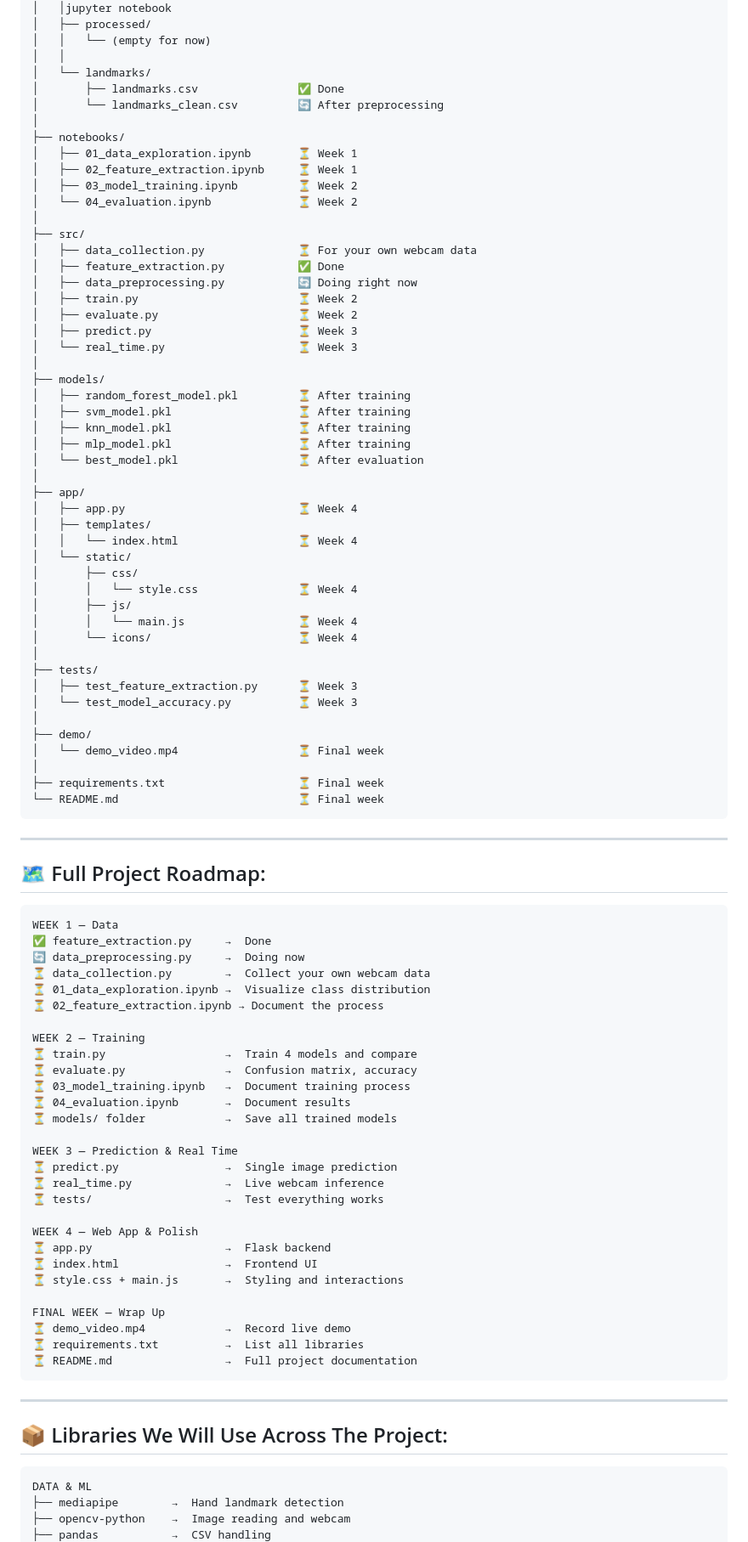
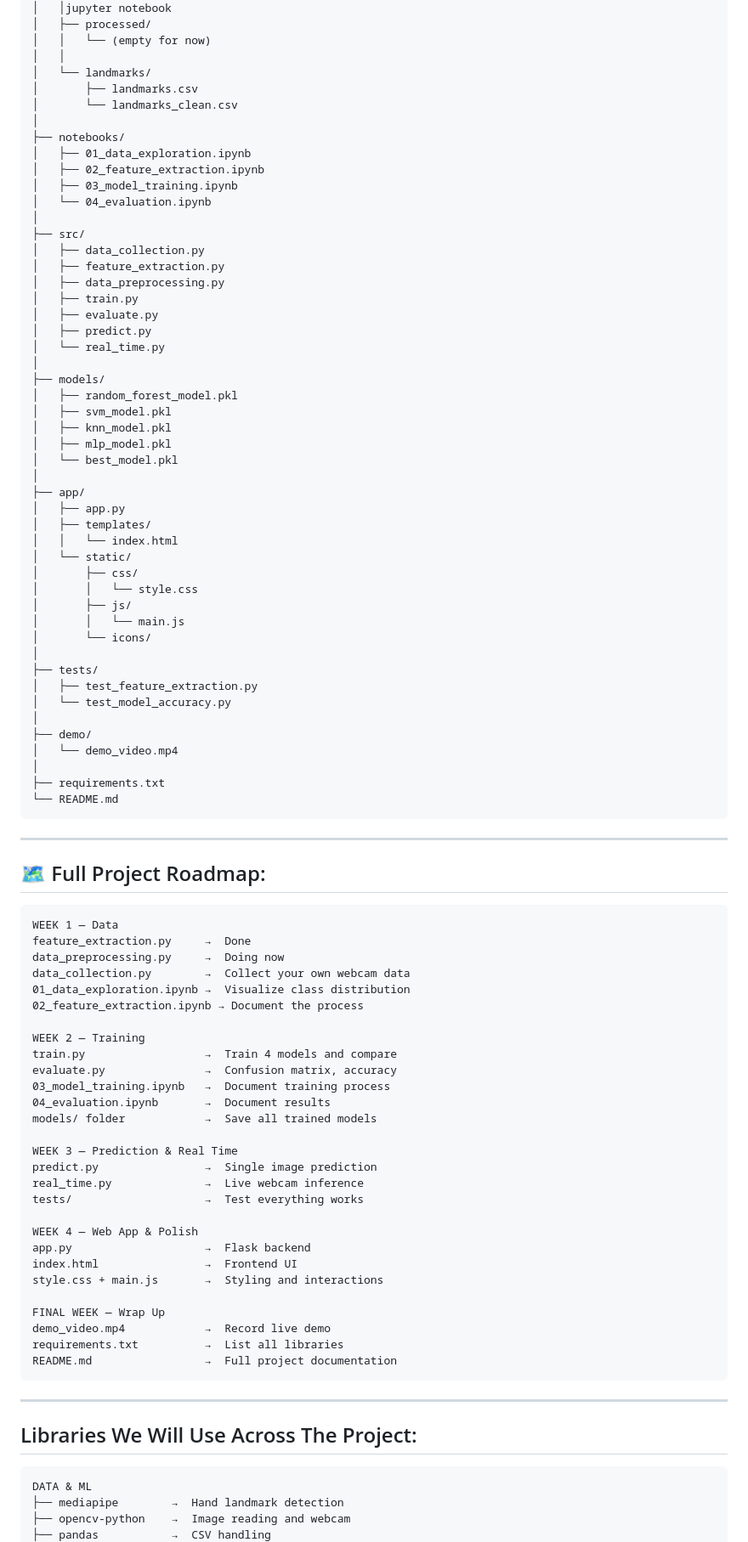
Before and after one commit to arnav-verma200/asl, a Markdown page: structure.md, the part around one of its changes. Shown at 85% size. GitHub-like rendering.

Commit message:
Update project structure

````diff
--- a/structure.md
+++ b/structure.md
@@ -15,51 +15,51 @@ sign-language-translator/
 │   │   └── (empty for now)
 │   │
 │   └── landmarks/
-│       ├── landmarks.csv               ✅ Done
-│       └── landmarks_clean.csv         🔄 After preprocessing
+│       ├── landmarks.csv
+│       └── landmarks_clean.csv
 │
 ├── notebooks/
-│   ├── 01_data_exploration.ipynb       ⏳ Week 1
-│   ├── 02_feature_extraction.ipynb     ⏳ Week 1
-│   ├── 03_model_training.ipynb         ⏳ Week 2
-│   └── 04_evaluation.ipynb             ⏳ Week 2
+│   ├── 01_data_exploration.ipynb
+│   ├── 02_feature_extraction.ipynb
+│   ├── 03_model_training.ipynb
+│   └── 04_evaluation.ipynb
 │
 ├── src/
-│   ├── data_collection.py              ⏳ For your own webcam data
-│   ├── feature_extraction.py           ✅ Done
-│   ├── data_preprocessing.py           🔄 Doing right now
-│   ├── train.py                        ⏳ Week 2
-│   ├── evaluate.py                     ⏳ Week 2
-│   ├── predict.py                      ⏳ Week 3
-│   └── real_time.py                    ⏳ Week 3
+│   ├── data_collection.py
+│   ├── feature_extraction.py
+│   ├── data_preprocessing.py
+│   ├── train.py
+│   ├── evaluate.py
+│   ├── predict.py
+│   └── real_time.py
 │
 ├── models/
-│   ├── random_forest_model.pkl         ⏳ After training
-│   ├── svm_model.pkl                   ⏳ After training
-│   ├── knn_model.pkl                   ⏳ After training
-│   ├── mlp_model.pkl                   ⏳ After training
-│   └── best_model.pkl                  ⏳ After evaluation
+│   ├── random_forest_model.pkl
+│   ├── svm_model.pkl
+│   ├── knn_model.pkl
+│   ├── mlp_model.pkl
+│   └── best_model.pkl
 │
 ├── app/
-│   ├── app.py                          ⏳ Week 4
+│   ├── app.py
 │   ├── templates/
-│   │   └── index.html                  ⏳ Week 4
+│   │   └── index.html
 │   └── static/
 │       ├── css/
-│       │   └── style.css               ⏳ Week 4
+│       │   └── style.css
 │       ├── js/
-│       │   └── main.js                 ⏳ Week 4
-│       └── icons/                      ⏳ Week 4
+│       │   └── main.js
+│       └── icons/
 │
 ├── tests/
-│   ├── test_feature_extraction.py      ⏳ Week 3
-│   └── test_model_accuracy.py          ⏳ Week 3
+│   ├── test_feature_extraction.py
+│   └── test_model_accuracy.py
 │
 ├── demo/
-│   └── demo_video.mp4                  ⏳ Final week
+│   └── demo_video.mp4
 │
-├── requirements.txt                    ⏳ Final week
-└── README.md                           ⏳ Final week
+├── requirements.txt
+└── README.md
 ```
 
 ---
@@ -68,38 +68,38 @@ sign-language-translator/
 
 ```
 WEEK 1 — Data
-✅ feature_extraction.py     →  Done
-🔄 data_preprocessing.py     →  Doing now
-⏳ data_collection.py        →  Collect your own webcam data
-⏳ 01_data_exploration.ipynb →  Visualize class distribution
-⏳ 02_feature_extraction.ipynb → Document the process
+feature_extraction.py     →  Done
+data_preprocessing.py     →  Doing now
+data_collection.py        →  Collect your own webcam data
+01_data_exploration.ipynb →  Visualize class distribution
+02_feature_extraction.ipynb → Document the process
 
 WEEK 2 — Training
-⏳ train.py                  →  Train 4 models and compare
-⏳ evaluate.py               →  Confusion matrix, accuracy
-⏳ 03_model_training.ipynb   →  Document training process
-⏳ 04_evaluation.ipynb       →  Document results
-⏳ models/ folder            →  Save all trained models
+train.py                  →  Train 4 models and compare
+evaluate.py               →  Confusion matrix, accuracy
+03_model_training.ipynb   →  Document training process
+04_evaluation.ipynb       →  Document results
+models/ folder            →  Save all trained models
 
 WEEK 3 — Prediction & Real Time
-⏳ predict.py                →  Single image prediction
-⏳ real_time.py              →  Live webcam inference
-⏳ tests/                    →  Test everything works
+predict.py                →  Single image prediction
+real_time.py              →  Live webcam inference
+tests/                    →  Test everything works
 
 WEEK 4 — Web App & Polish
-⏳ app.py                    →  Flask backend
-⏳ index.html                →  Frontend UI
-⏳ style.css + main.js       →  Styling and interactions
+app.py                    →  Flask backend
+index.html                →  Frontend UI
+style.css + main.js       →  Styling and interactions
 
 FINAL WEEK — Wrap Up
-⏳ demo_video.mp4            →  Record live demo
-⏳ requirements.txt          →  List all libraries
-⏳ README.md                 →  Full project documentation
+demo_video.mp4            →  Record live demo
+requirements.txt          →  List all libraries
+README.md                 →  Full project documentation
 ```
 
 ---
 
-## 📦 Libraries We Will Use Across The Project:
+## Libraries We Will Use Across The Project:
 
 ```
 DATA & ML
````
Also changed, not shown: other parts of structure.md (+4 -4 lines).
